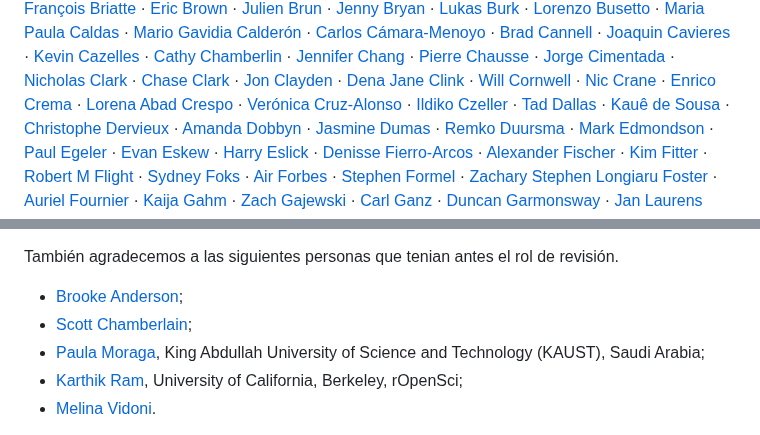
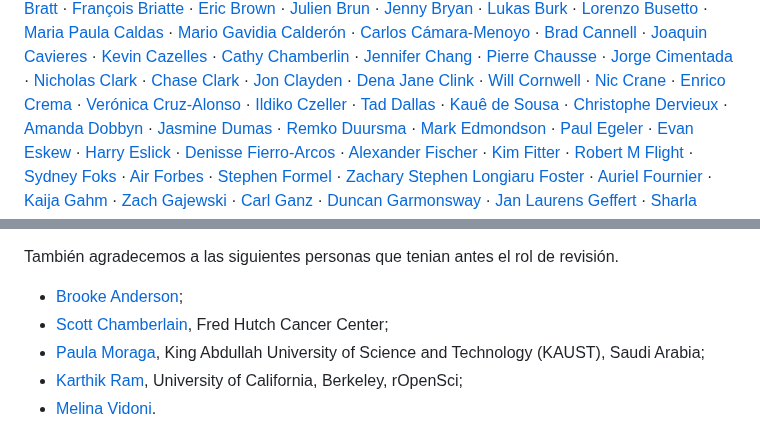
Before and after one commit to ropensci/software-review, a Markdown page: README.es.md, 2 parts joined by grey strips. Drawn GitHub-style.

Commit message:
Re-build README.Rmd

```diff
--- a/README.es.md
+++ b/README.es.md
@@ -220,8 +221,7 @@ Clayden](https://github.com/jonclayden) · [Dena Jane
 Clink](https://github.com/DenaJGibbon) · [Will
 Cornwell](https://github.com/wcornwell) · [Nic
 Crane](https://github.com/thisisnic) · [Enrico
-Crema](https://github.com/ercrema) · [Lorena Abad
-Crespo](https://github.com/loreabad6) · [Verónica
+Crema](https://github.com/ercrema) · [Verónica
 Cruz-Alonso](https://github.com/VeruGHub) · [Ildiko
 Czeller](https://github.com/czeildi) · [Tad
 Dallas](https://github.com/taddallas) · [Kauê de
@@ -489,7 +489,8 @@ También agradecemos a las siguientes personas que tenian antes el rol de
 revisión.
 
 - [Brooke Anderson](https://github.com/geanders);
-- [Scott Chamberlain](https://github.com/sckott);
+- [Scott Chamberlain](https://github.com/sckott), Fred Hutch Cancer
+  Center;
 - [Paula Moraga](https://github.com/Paula-Moraga), King Abdullah
   University of Science and Technology (KAUST), Saudi Arabia;
 - [Karthik Ram](https://github.com/karthik), University of California,
```
Also changed, not shown: other parts of README.es.md (+2 -1 lines), README.md (+5 -4 lines).
